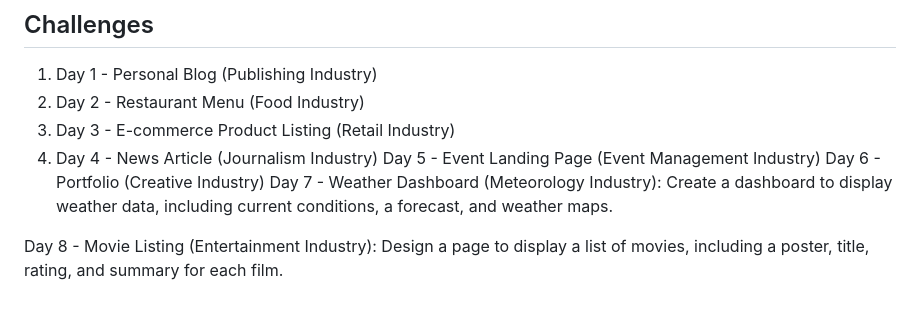
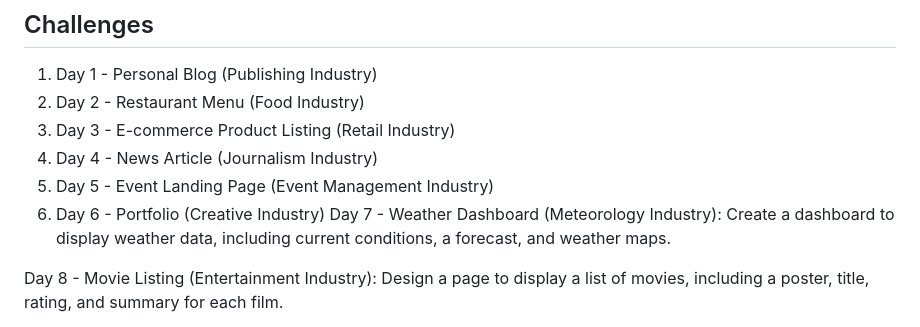
Before and after one commit to bloominghowl/30-Days-of-CSS-Designs, a Markdown page: README.md, the part around the change. Drawn GitHub-style.

```diff
--- a/README.md
+++ b/README.md
@@ -17,8 +17,8 @@ Each day, pick a new challenge from the list and start designing. The challenges
 2. Day 2 - Restaurant Menu (Food Industry)
 3. Day 3 - E-commerce Product Listing (Retail Industry)
 4. Day 4 - News Article (Journalism Industry)
-Day 5 - Event Landing Page (Event Management Industry)
-Day 6 - Portfolio (Creative Industry)
+5. Day 5 - Event Landing Page (Event Management Industry)
+6. Day 6 - Portfolio (Creative Industry)
 Day 7 - Weather Dashboard (Meteorology Industry): Create a dashboard to display weather data, including current conditions, a forecast, and weather maps.
 
 Day 8 - Movie Listing (Entertainment Industry): Design a page to display a list of movies, including a poster, title, rating, and summary for each film.
```
